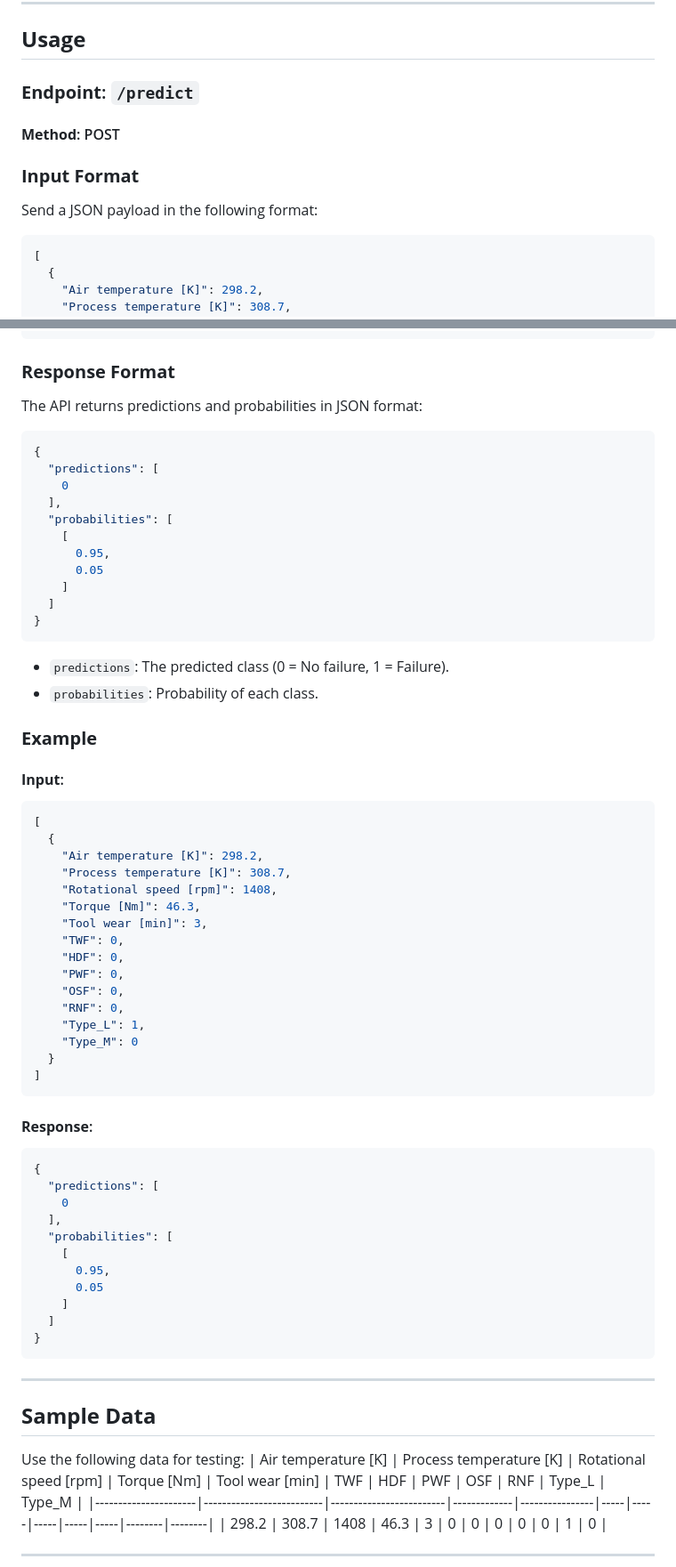
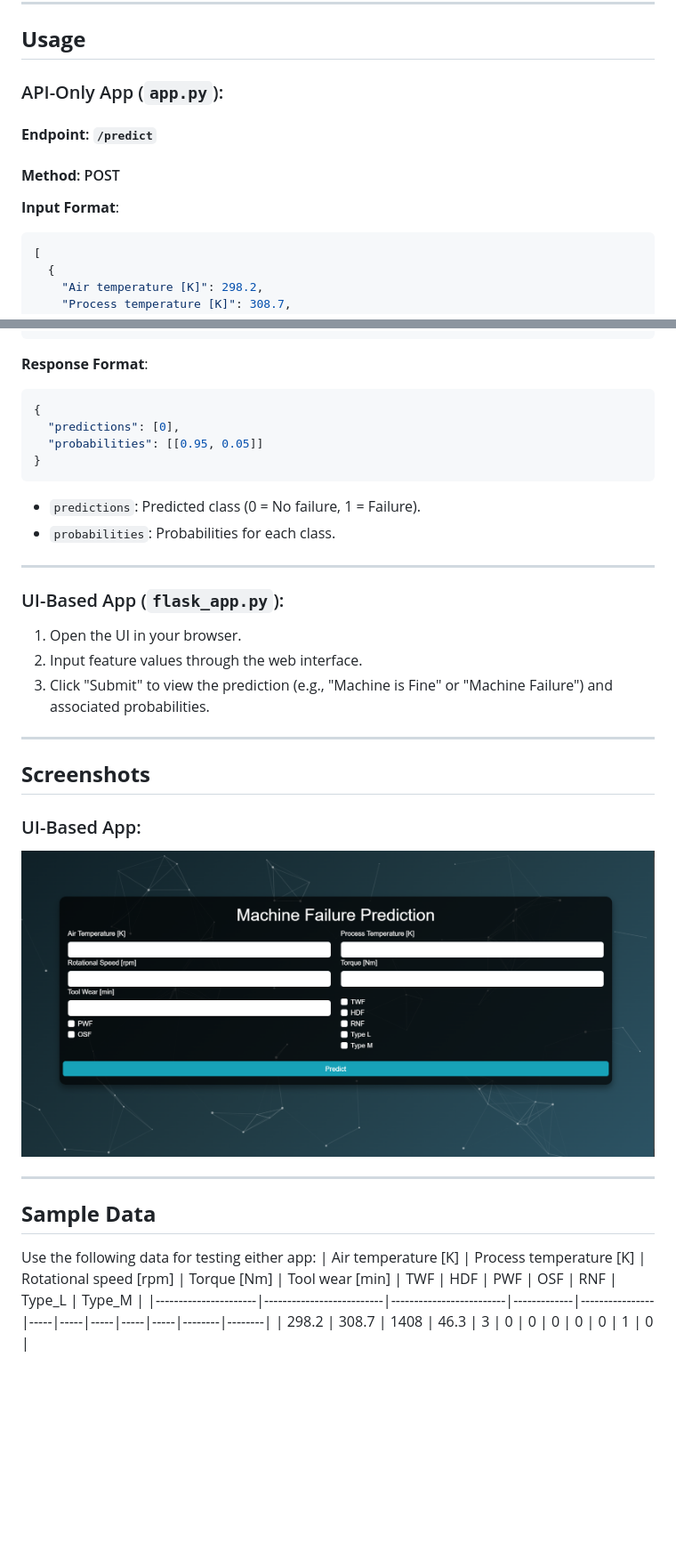
Before and after one commit to raviraj-441/Machine-Failure-Prediction-API, a Markdown page: README.md, 2 parts joined by grey strips. Shown: that part at 89% size. Rendered like a GitHub page; pictures changed too: image.png (added); blank space fills up the shorter version.

Commit message:
Added flask_app with UI and updated README.md

````diff
--- a/README.md
+++ b/README.md
@@ -45,11 +71,12 @@ http://127.0.0.1:5000
 ---
 
 ## **Usage**
-### **Endpoint**: `/predict`
+
+### API-Only App (`app.py`):
+#### **Endpoint**: `/predict`
 #### **Method**: POST
 
-### **Input Format**
-Send a JSON payload in the following format:
+**Input Format**:
 ```json
 [
   {
@@ -69,64 +96,33 @@ Send a JSON payload in the following format:
 ]
 ```
 
-### **Response Format**
-The API returns predictions and probabilities in JSON format:
+**Response Format**:
 ```json
 {
-  "predictions": [
-    0
-  ],
-  "probabilities": [
-    [
-      0.95,
-      0.05
-    ]
-  ]
+  "predictions": [0],
+  "probabilities": [[0.95, 0.05]]
 }
 ```
-- `predictions`: The predicted class (0 = No failure, 1 = Failure).
-- `probabilities`: Probability of each class.
+- `predictions`: Predicted class (0 = No failure, 1 = Failure).
+- `probabilities`: Probabilities for each class.
 
-### **Example**
-#### **Input**:
-```json
-[
-  {
-    "Air temperature [K]": 298.2,
-    "Process temperature [K]": 308.7,
-    "Rotational speed [rpm]": 1408,
-    "Torque [Nm]": 46.3,
-    "Tool wear [min]": 3,
-    "TWF": 0,
-    "HDF": 0,
-    "PWF": 0,
-    "OSF": 0,
-    "RNF": 0,
-    "Type_L": 1,
-    "Type_M": 0
-  }
-]
-```
+---
 
-#### **Response**:
-```json
-{
-  "predictions": [
-    0
-  ],
-  "probabilities": [
-    [
-      0.95,
-      0.05
-    ]
-  ]
-}
-```
+### UI-Based App (`flask_app.py`):
+1. Open the UI in your browser.
+2. Input feature values through the web interface.
+3. Click "Submit" to view the prediction (e.g., "Machine is Fine" or "Machine Failure") and associated probabilities.
+
+---
+
+## **Screenshots**
+### UI-Based App:
+![UI Screenshot](image.png)
 
 ---
 
 ## **Sample Data**
-Use the following data for testing:
+Use the following data for testing either app:
 | Air temperature [K] | Process temperature [K] | Rotational speed [rpm] | Torque [Nm] | Tool wear [min] | TWF | HDF | PWF | OSF | RNF | Type_L | Type_M |
 |----------------------|--------------------------|-------------------------|-------------|----------------|-----|-----|-----|-----|-----|--------|--------|
 | 298.2               | 308.7                   | 1408                    | 46.3        | 3              | 0   | 0   | 0   | 0   | 0   | 1      | 0      |
````
Also changed, not shown: other parts of README.md (+39 -13 lines), 2 other files.
